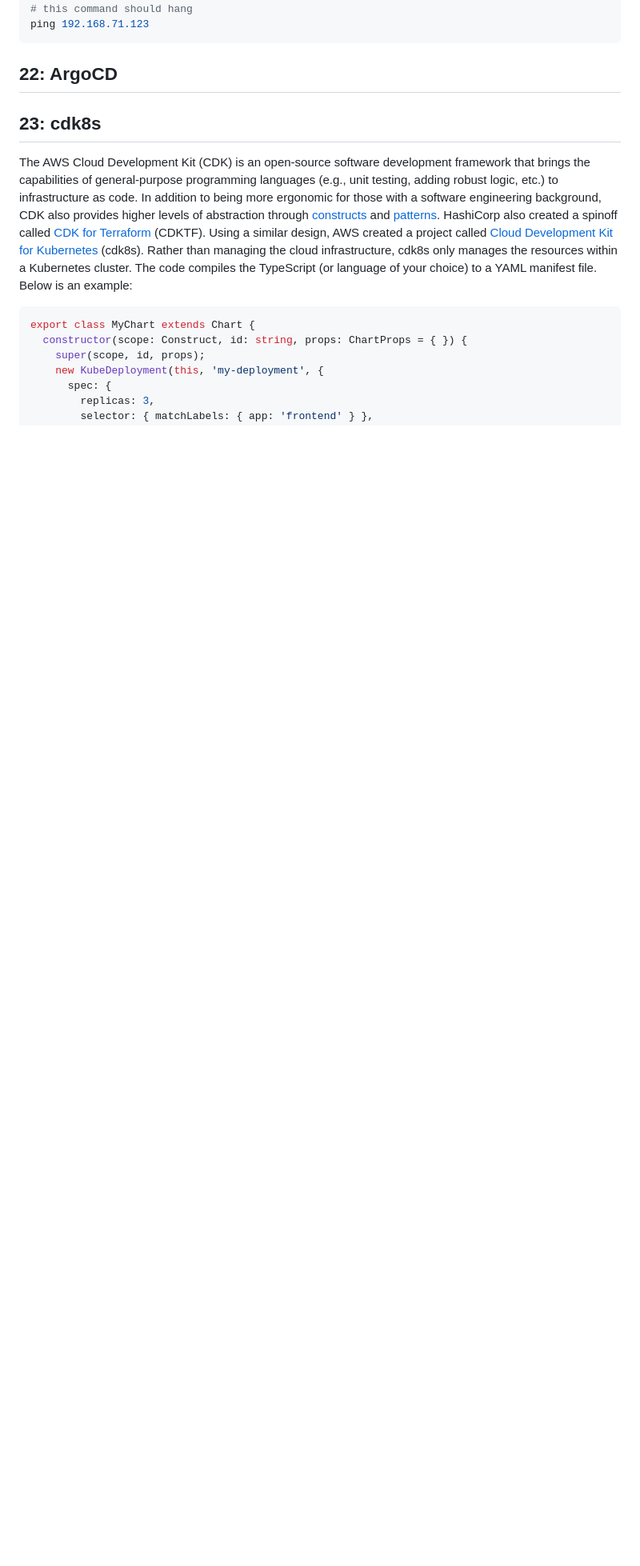
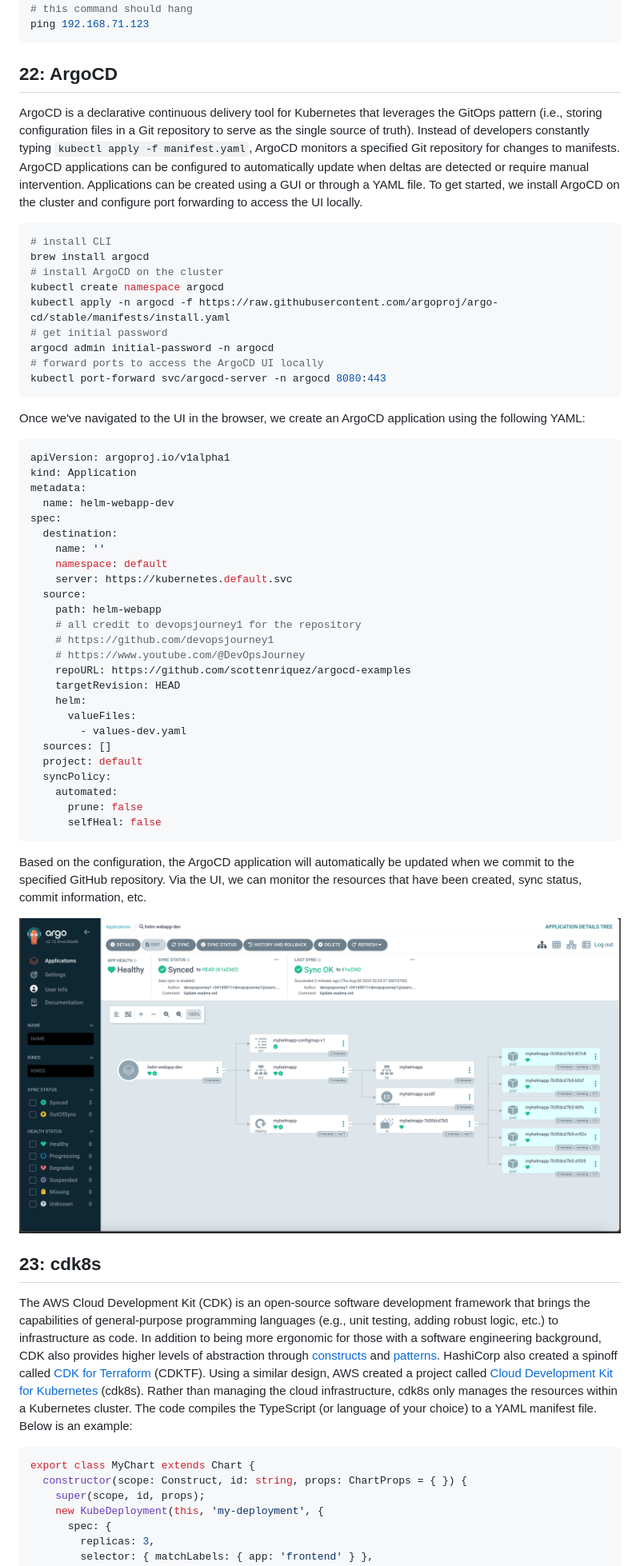
Before and after one commit to scottenriquez/ckad-exam-prep-using-amazon-eks, a Markdown page: README.md, the part around the change. Shown: that part at 80% size. GitHub-like rendering; pictures changed too: 22-argocd/argocd.png (added); blank space fills up the shorter version.

Commit message:
Finalizing code and updating README

````diff
--- a/README.md
+++ b/README.md
@@ -1279,6 +1279,54 @@ ping 192.168.71.123
 
 ## 22: ArgoCD
 
+ArgoCD is a declarative continuous delivery tool for Kubernetes that leverages the GitOps pattern (i.e., storing configuration files in a Git repository to serve as the single source of truth). Instead of developers constantly typing `kubectl apply -f manifest.yaml`, ArgoCD monitors a specified Git repository for changes to manifests. ArgoCD applications can be configured to automatically update when deltas are detected or require manual intervention. Applications can be created using a GUI or through a YAML file. To get started, we install ArgoCD on the cluster and configure port forwarding to access the UI locally.
+
+```shell title='22-argocd/commands.sh'
+# install CLI
+brew install argocd
+# install ArgoCD on the cluster
+kubectl create namespace argocd
+kubectl apply -n argocd -f https://raw.githubusercontent.com/argoproj/argo-cd/stable/manifests/install.yaml
+# get initial password
+argocd admin initial-password -n argocd
+# forward ports to access the ArgoCD UI locally
+kubectl port-forward svc/argocd-server -n argocd 8080:443
+```
+
+Once we've navigated to the UI in the browser, we create an ArgoCD application using the following YAML:
+
+```yaml title='22-argocd/argocd-application.yaml'
+apiVersion: argoproj.io/v1alpha1
+kind: Application
+metadata:
+  name: helm-webapp-dev
+spec:
+  destination:
+    name: ''
+    namespace: default
+    server: https://kubernetes.default.svc
+  source:
+    path: helm-webapp
+    # all credit to devopsjourney1 for the repository
+    # https://github.com/devopsjourney1
+    # https://www.youtube.com/@DevOpsJourney
+    repoURL: https://github.com/scottenriquez/argocd-examples
+    targetRevision: HEAD
+    helm:
+      valueFiles:
+        - values-dev.yaml
+  sources: []
+  project: default
+  syncPolicy:
+    automated:
+      prune: false
+      selfHeal: false
+```
+
+Based on the configuration, the ArgoCD application will automatically be updated when we commit to the specified GitHub repository. Via the UI, we can monitor the resources that have been created, sync status, commit information, etc.
+
+![ArgoCD](./22-argocd/argocd.png)
+
 ## 23: cdk8s
 The AWS Cloud Development Kit (CDK) is an open-source software development framework that brings the capabilities of general-purpose programming languages (e.g., unit testing, adding robust logic, etc.) to infrastructure as code. In addition to being more ergonomic for those with a software engineering background, CDK also provides higher levels of abstraction through [constructs](https://docs.aws.amazon.com/cdk/v2/guide/constructs.html) and [patterns](https://cdkpatterns.com/). HashiCorp also created a spinoff called [CDK for Terraform](https://developer.hashicorp.com/terraform/cdktf) (CDKTF). Using a similar design, AWS created a project called [Cloud Development Kit for Kubernetes](https://cdk8s.io/) (cdk8s). Rather than managing the cloud infrastructure, cdk8s only manages the resources within a Kubernetes cluster. The code compiles the TypeScript (or language of your choice) to a YAML manifest file. Below is an example:
 
````
Also changed, not shown: 3 other files.
